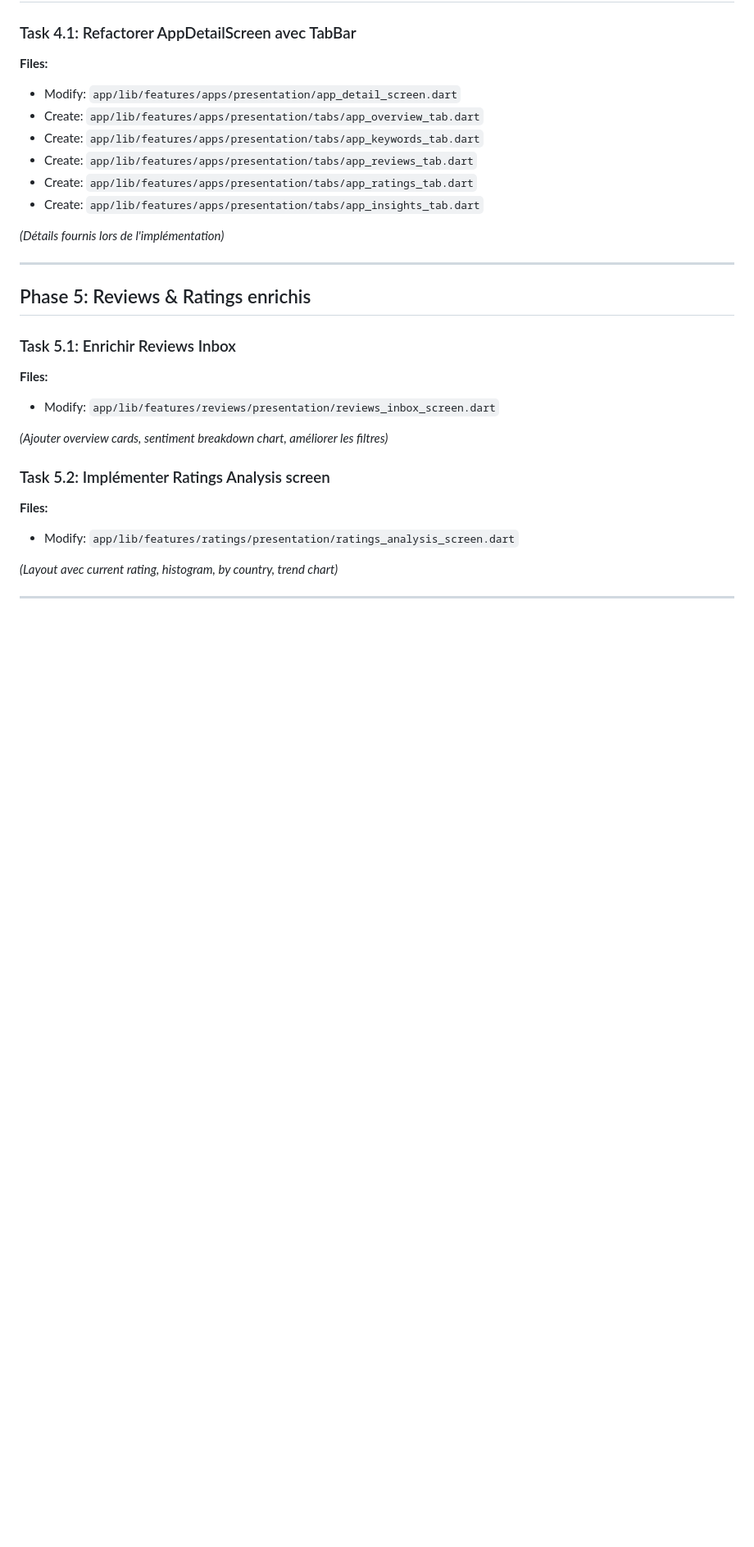
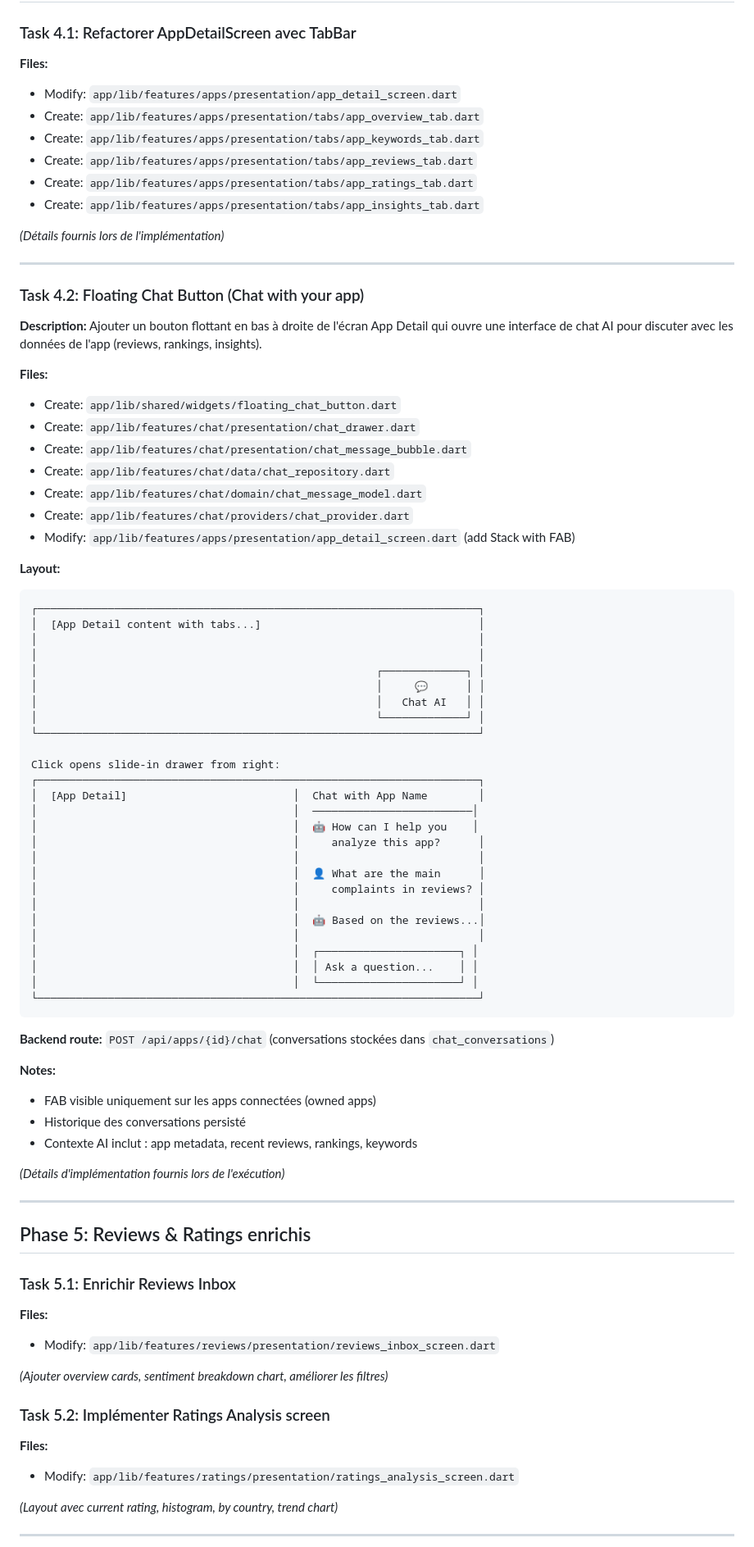
Before and after one commit to JeromeSiau/keyrank, a Markdown page: docs/plans/2026-01-11-redesign-implementation.md, the part around the change. Shown at 82% size. Rendered like a GitHub page; blank space fills up the shorter version.

Commit message:
docs: add Task 4.2 floating chat button to implementation plan

````diff
--- a/docs/plans/2026-01-11-redesign-implementation.md
+++ b/docs/plans/2026-01-11-redesign-implementation.md
@@ -1944,6 +1944,61 @@ git commit -m "feat(dashboard): implement new Appfigures-style layout"
 
 ---
 
+### Task 4.2: Floating Chat Button (Chat with your app)
+
+**Description:** Ajouter un bouton flottant en bas à droite de l'écran App Detail qui ouvre une interface de chat AI pour discuter avec les données de l'app (reviews, rankings, insights).
+
+**Files:**
+- Create: `app/lib/shared/widgets/floating_chat_button.dart`
+- Create: `app/lib/features/chat/presentation/chat_drawer.dart`
+- Create: `app/lib/features/chat/presentation/chat_message_bubble.dart`
+- Create: `app/lib/features/chat/data/chat_repository.dart`
+- Create: `app/lib/features/chat/domain/chat_message_model.dart`
+- Create: `app/lib/features/chat/providers/chat_provider.dart`
+- Modify: `app/lib/features/apps/presentation/app_detail_screen.dart` (add Stack with FAB)
+
+**Layout:**
+
+```
+┌─────────────────────────────────────────────────────────────────────┐
+│  [App Detail content with tabs...]                                  │
+│                                                                     │
+│                                                                     │
+│                                                     ┌─────────────┐ │
+│                                                     │     💬      │ │
+│                                                     │   Chat AI   │ │
+│                                                     └─────────────┘ │
+└─────────────────────────────────────────────────────────────────────┘
+
+Click opens slide-in drawer from right:
+┌─────────────────────────────────────────────────────────────────────┐
+│  [App Detail]                          │  Chat with App Name        │
+│                                        │  ─────────────────────────│
+│                                        │  🤖 How can I help you    │
+│                                        │     analyze this app?      │
+│                                        │                            │
+│                                        │  👤 What are the main      │
+│                                        │     complaints in reviews? │
+│                                        │                            │
+│                                        │  🤖 Based on the reviews...│
+│                                        │                            │
+│                                        │  ┌──────────────────────┐ │
+│                                        │  │ Ask a question...    │ │
+│                                        │  └──────────────────────┘ │
+└─────────────────────────────────────────────────────────────────────┘
+```
+
+**Backend route:** `POST /api/apps/{id}/chat` (conversations stockées dans `chat_conversations`)
+
+**Notes:**
+- FAB visible uniquement sur les apps connectées (owned apps)
+- Historique des conversations persisté
+- Contexte AI inclut : app metadata, recent reviews, rankings, keywords
+
+*(Détails d'implémentation fournis lors de l'exécution)*
+
+---
+
 ## Phase 5: Reviews & Ratings enrichis
 
 ### Task 5.1: Enrichir Reviews Inbox
````
